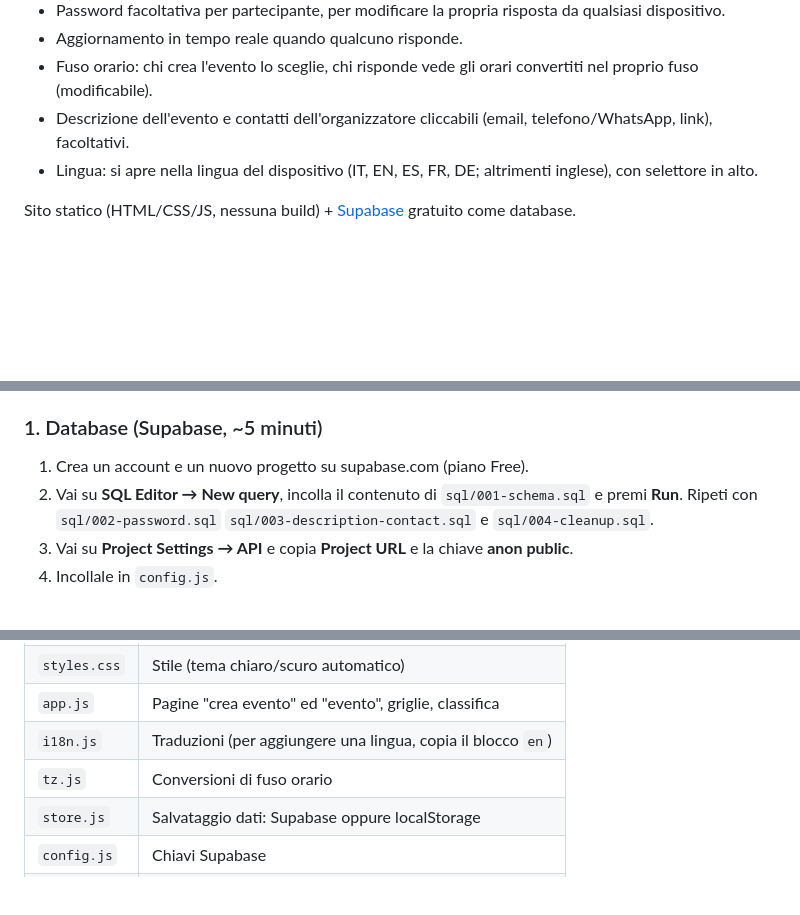
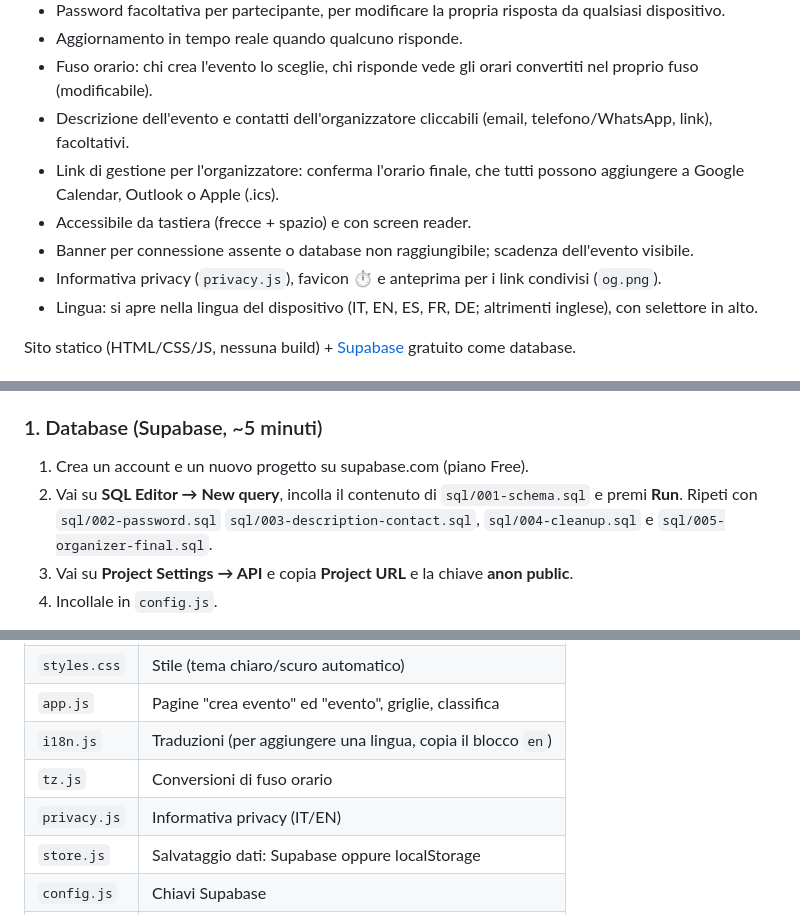
Before and after one commit to jumpi00/quando, a Markdown page: README.md, 3 parts joined by grey strips. GitHub-like rendering; blank space fills up the shorter version.

Commit message:
README: organizzatore, accessibilità, privacy e script 005
Co-Authored-By: Claude Opus 5.5 <noreply@anthropic.com>

```diff
--- a/README.md
+++ b/README.md
@@ -11,6 +11,10 @@ Un When2meet essenziale: crei un evento, mandi il link, ognuno segna quando è l
 - Aggiornamento in tempo reale quando qualcuno risponde.
 - Fuso orario: chi crea l'evento lo sceglie, chi risponde vede gli orari convertiti nel proprio fuso (modificabile).
 - Descrizione dell'evento e contatti dell'organizzatore cliccabili (email, telefono/WhatsApp, link), facoltativi.
+- Link di gestione per l'organizzatore: conferma l'orario finale, che tutti possono aggiungere a Google Calendar, Outlook o Apple (.ics).
+- Accessibile da tastiera (frecce + spazio) e con screen reader.
+- Banner per connessione assente o database non raggiungibile; scadenza dell'evento visibile.
+- Informativa privacy (`privacy.js`), favicon ⏱️ e anteprima per i link condivisi (`og.png`).
 - Lingua: si apre nella lingua del dispositivo (IT, EN, ES, FR, DE; altrimenti inglese), con selettore in alto.
 
 Sito statico (HTML/CSS/JS, nessuna build) + [Supabase](https://supabase.com) gratuito come database.
@@ -28,7 +32,7 @@ Apri http://localhost:5173. Senza Supabase configurato l'app gira in **modalità
 ### 1. Database (Supabase, ~5 minuti)
 
 1. Crea un account e un nuovo progetto su supabase.com (piano Free).
-2. Vai su **SQL Editor → New query**, incolla il contenuto di `sql/001-schema.sql` e premi **Run**. Ripeti con `sql/002-password.sql` `sql/003-description-contact.sql` e `sql/004-cleanup.sql`.
+2. Vai su **SQL Editor → New query**, incolla il contenuto di `sql/001-schema.sql` e premi **Run**. Ripeti con `sql/002-password.sql` `sql/003-description-contact.sql`, `sql/004-cleanup.sql` e `sql/005-organizer-final.sql`.
 3. Vai su **Project Settings → API** e copia **Project URL** e la chiave **anon public**.
 4. Incollale in `config.js`.
 
@@ -49,6 +53,7 @@ La chiave `anon` è pensata per stare nel codice pubblico. Come su When2meet, ch
 | `app.js` | Pagine "crea evento" ed "evento", griglie, classifica |
 | `i18n.js` | Traduzioni (per aggiungere una lingua, copia il blocco `en`) |
 | `tz.js` | Conversioni di fuso orario |
+| `privacy.js` | Informativa privacy (IT/EN) |
 | `store.js` | Salvataggio dati: Supabase oppure localStorage |
 | `config.js` | Chiavi Supabase |
 | `sql/` | Schema del database, da eseguire in ordine |
```
